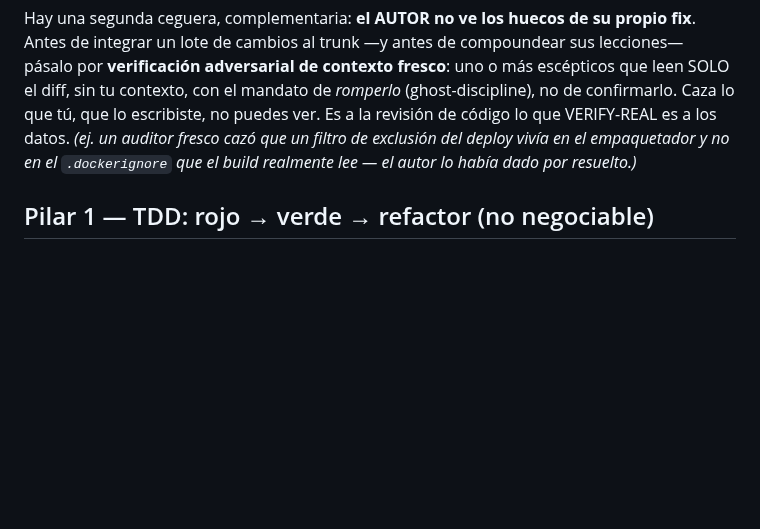
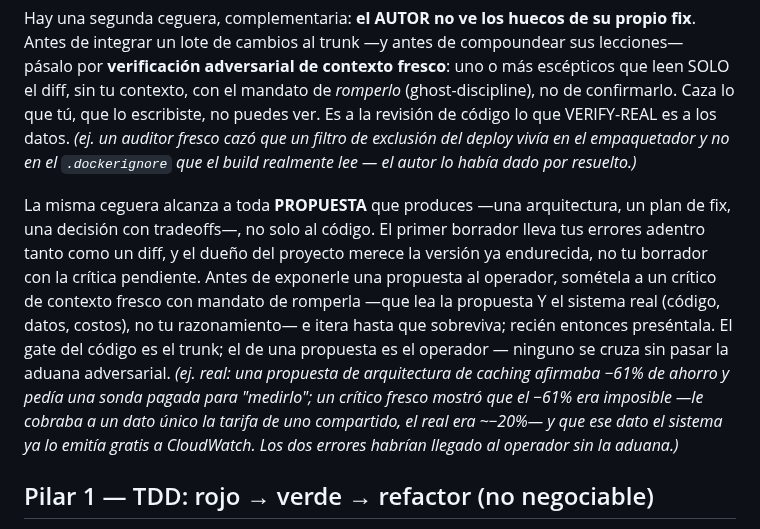
Before and after one commit to JoaquinMulet/kumo-skills, a Markdown page: desarrollo-riguroso/SKILL.md, the part around the change. Drawn GitHub-style; blank space fills up the shorter version.

Commit message:
desarrollo-riguroso: generalizar la aduana adversarial a las PROPUESTAS
La ceguera del autor sobre su propio trabajo ya estaba documentada para el CODIGO
(diff -> critico de contexto fresco antes del trunk). Se generaliza el mismo
principio a toda PROPUESTA (arquitectura, plan de fix, decision con tradeoffs):
antes de exponersela al operador, pasa por un critico adversarial que lea la
propuesta Y el sistema real, e itera hasta que sobreviva. El gate del codigo es
el trunk; el de una propuesta es el operador.

Ejemplo real de la sesion que lo origino: una propuesta de caching afirmaba -61%
de ahorro (imposible) y pedia una sonda pagada para un dato que el sistema ya
emite gratis a CloudWatch; un critico fresco cazo ambos antes de llegar al operador.

Directiva del operador (2026-07-15).

```diff
--- a/desarrollo-riguroso/SKILL.md
+++ b/desarrollo-riguroso/SKILL.md
@@ -16,6 +16,8 @@ Un test que pasa NO prueba que el código esté bien — prueba que el código h
 La forma más pura del test que miente: **un guard DEFINIDO y unit-testeado en verde que NINGÚN call site llama**. El test certifica *la función*, no *su uso* — y da falsa confianza precisamente donde creías estar protegido. Al escribir un invariante-guard: ponlo en el **chokepoint** por donde pasa toda escritura, testea que **la ruta real lo respeta** (no solo que la función lanza), `grep` sus call sites (una función exportada sin caller de producción es un smell), y **dale su operación inversa** — un guard sin escape hatch explícito no protege: bloquea. *(ej. `assertEditable` existía, documentado y verde, mientras el motor idempotente borraba y reposteaba los asientos de meses "congelados" en cada cierre; y su mensaje prometía una "reapertura explícita" que nadie había implementado.)*
 
 Hay una segunda ceguera, complementaria: **el AUTOR no ve los huecos de su propio fix**. Antes de integrar un lote de cambios al trunk —y antes de compoundear sus lecciones— pásalo por **verificación adversarial de contexto fresco**: uno o más escépticos que leen SOLO el diff, sin tu contexto, con el mandato de *romperlo* (ghost-discipline), no de confirmarlo. Caza lo que tú, que lo escribiste, no puedes ver. Es a la revisión de código lo que VERIFY-REAL es a los datos. *(ej. un auditor fresco cazó que un filtro de exclusión del deploy vivía en el empaquetador y no en el `.dockerignore` que el build realmente lee — el autor lo había dado por resuelto.)*
+
+La misma ceguera alcanza a toda **PROPUESTA** que produces —una arquitectura, un plan de fix, una decisión con tradeoffs—, no solo al código. El primer borrador lleva tus errores adentro tanto como un diff, y el dueño del proyecto merece la versión ya endurecida, no tu borrador con la crítica pendiente. Antes de exponerle una propuesta al operador, sométela a un crítico de contexto fresco con mandato de romperla —que lea la propuesta Y el sistema real (código, datos, costos), no tu razonamiento— e itera hasta que sobreviva; recién entonces preséntala. El gate del código es el trunk; el de una propuesta es el operador — ninguno se cruza sin pasar la aduana adversarial. *(ej. real: una propuesta de arquitectura de caching afirmaba −61% de ahorro y pedía una sonda pagada para "medirlo"; un crítico fresco mostró que el −61% era imposible —le cobraba a un dato único la tarifa de uno compartido, el real era ~−20%— y que ese dato el sistema ya lo emitía gratis a CloudWatch. Los dos errores habrían llegado al operador sin la aduana.)*
 
 ## Pilar 1 — TDD: rojo → verde → refactor (no negociable)
 
```
